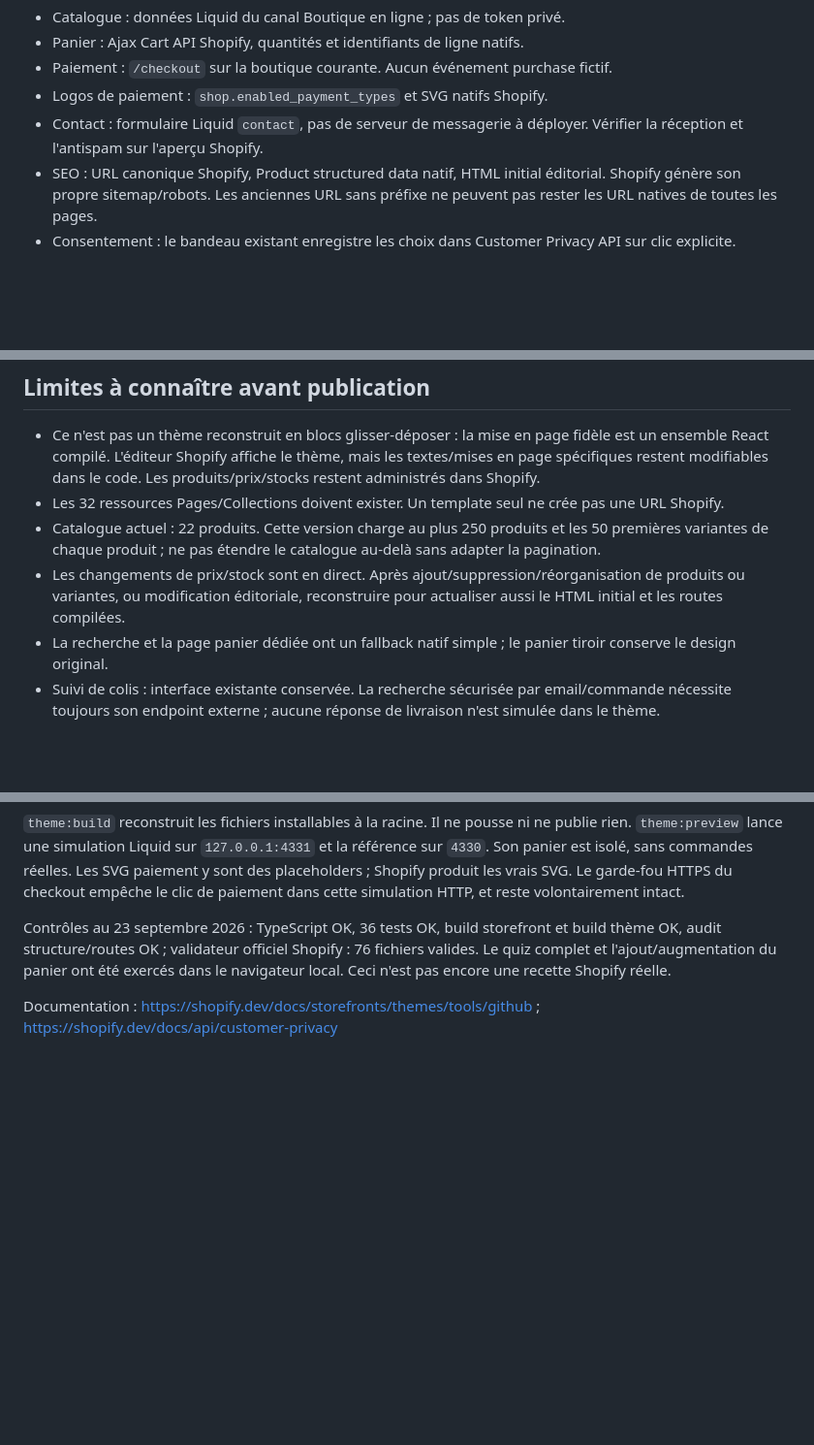
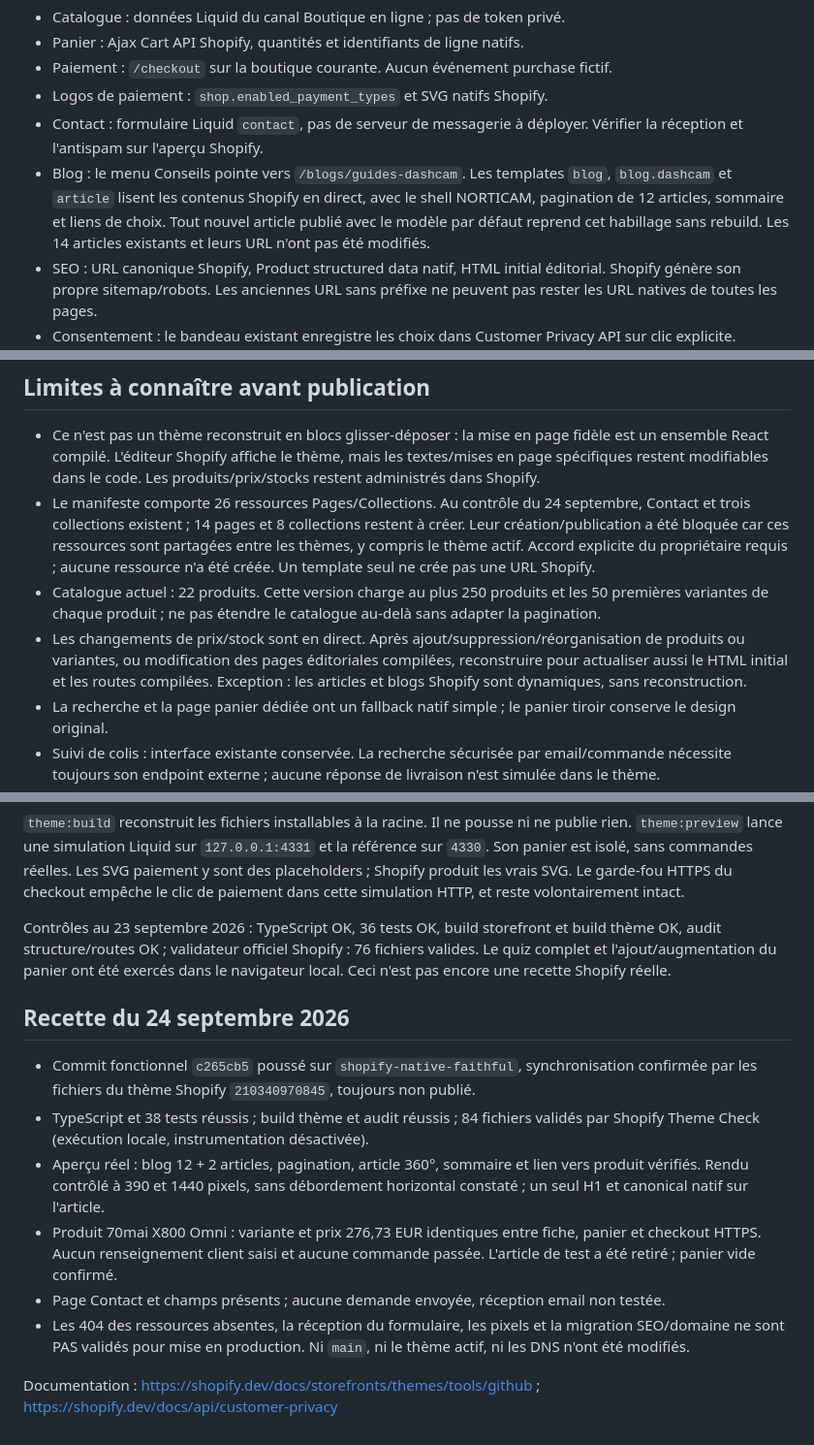
Before and after one commit to mouflihmatteo019-maker/norticam-storefront, a Markdown page: SHOPIFY-THEME.md, 3 parts joined by grey strips. Shown at 97% size. Drawn GitHub-style; blank space fills up the shorter version.

Commit message:
docs(theme): record Shopify preview tests and resource blocker

```diff
--- a/SHOPIFY-THEME.md
+++ b/SHOPIFY-THEME.md
@@ -25,6 +25,7 @@ Les mêmes composants React, textes, images et styles sont utilisés : homepage,
 - Paiement : `/checkout` sur la boutique courante. Aucun événement purchase fictif.
 - Logos de paiement : `shop.enabled_payment_types` et SVG natifs Shopify.
 - Contact : formulaire Liquid `contact`, pas de serveur de messagerie à déployer. Vérifier la réception et l'antispam sur l'aperçu Shopify.
+- Blog : le menu Conseils pointe vers `/blogs/guides-dashcam`. Les templates `blog`, `blog.dashcam` et `article` lisent les contenus Shopify en direct, avec le shell NORTICAM, pagination de 12 articles, sommaire et liens de choix. Tout nouvel article publié avec le modèle par défaut reprend cet habillage sans rebuild. Les 14 articles existants et leurs URL n'ont pas été modifiés.
 - SEO : URL canonique Shopify, Product structured data natif, HTML initial éditorial. Shopify génère son propre sitemap/robots. Les anciennes URL sans préfixe ne peuvent pas rester les URL natives de toutes les pages.
 - Consentement : le bandeau existant enregistre les choix dans Customer Privacy API sur clic explicite. Configurer les régions nécessitant un consentement dans Shopify ; utiliser un seul bandeau (ne pas activer un second bandeau automatique en parallèle).
 - Analytics : les émetteurs GA/Meta du storefront headless sont désactivés uniquement en mode thème, pour ne pas doubler les pixels Shopify. Configurer Google/Meta dans les canaux/pixels Shopify et vérifier les événements dans leur outil de test. Les événements personnalisés du quiz ne sont pas raccordés aux pixels natifs dans cette adaptation.
@@ -32,9 +33,9 @@ Les mêmes composants React, textes, images et styles sont utilisés : homepage,
 ## Limites à connaître avant publication
 
 - Ce n'est pas un thème reconstruit en blocs glisser-déposer : la mise en page fidèle est un ensemble React compilé. L'éditeur Shopify affiche le thème, mais les textes/mises en page spécifiques restent modifiables dans le code. Les produits/prix/stocks restent administrés dans Shopify.
-- Les 32 ressources Pages/Collections doivent exister. Un template seul ne crée pas une URL Shopify.
+- Le manifeste comporte 26 ressources Pages/Collections. Au contrôle du 24 septembre, Contact et trois collections existent ; 14 pages et 8 collections restent à créer. Leur création/publication a été bloquée car ces ressources sont partagées entre les thèmes, y compris le thème actif. Accord explicite du propriétaire requis ; aucune ressource n'a été créée. Un template seul ne crée pas une URL Shopify.
 - Catalogue actuel : 22 produits. Cette version charge au plus 250 produits et les 50 premières variantes de chaque produit ; ne pas étendre le catalogue au-delà sans adapter la pagination.
-- Les changements de prix/stock sont en direct. Après ajout/suppression/réorganisation de produits ou variantes, ou modification éditoriale, reconstruire pour actualiser aussi le HTML initial et les routes compilées.
+- Les changements de prix/stock sont en direct. Après ajout/suppression/réorganisation de produits ou variantes, ou modification des pages éditoriales compilées, reconstruire pour actualiser aussi le HTML initial et les routes compilées. Exception : les articles et blogs Shopify sont dynamiques, sans reconstruction.
 - La recherche et la page panier dédiée ont un fallback natif simple ; le panier tiroir conserve le design original.
 - Suivi de colis : interface existante conservée. La recherche sécurisée par email/commande nécessite toujours son endpoint externe ; aucune réponse de livraison n'est simulée dans le thème.
 - La réception contact, le checkout HTTPS réel, le consentement Shopify, les pixels et le rendu final avec les ressources de la boutique nécessitent une recette dans Shopify. Aucun achat ni publication n'a été effectué.
@@ -55,4 +56,13 @@ pnpm theme:preview
 
 Contrôles au 23 septembre 2026 : TypeScript OK, 36 tests OK, build storefront et build thème OK, audit structure/routes OK ; validateur officiel Shopify : 76 fichiers valides. Le quiz complet et l'ajout/augmentation du panier ont été exercés dans le navigateur local. Ceci n'est pas encore une recette Shopify réelle.
 
+## Recette du 24 septembre 2026
+
+- Commit fonctionnel `c265cb5` poussé sur `shopify-native-faithful`, synchronisation confirmée par les fichiers du thème Shopify `210340970845`, toujours non publié.
+- TypeScript et 38 tests réussis ; build thème et audit réussis ; 84 fichiers validés par Shopify Theme Check (exécution locale, instrumentation désactivée).
+- Aperçu réel : blog 12 + 2 articles, pagination, article 360°, sommaire et lien vers produit vérifiés. Rendu contrôlé à 390 et 1440 pixels, sans débordement horizontal constaté ; un seul H1 et canonical natif sur l'article.
+- Produit 70mai X800 Omni : variante et prix 276,73 EUR identiques entre fiche, panier et checkout HTTPS. Aucun renseignement client saisi et aucune commande passée. L'article de test a été retiré ; panier vide confirmé.
+- Page Contact et champs présents ; aucune demande envoyée, réception email non testée.
+- Les 404 des ressources absentes, la réception du formulaire, les pixels et la migration SEO/domaine ne sont PAS validés pour mise en production. Ni `main`, ni le thème actif, ni les DNS n'ont été modifiés.
+
 Documentation : https://shopify.dev/docs/storefronts/themes/tools/github ; https://shopify.dev/docs/api/customer-privacy
```
